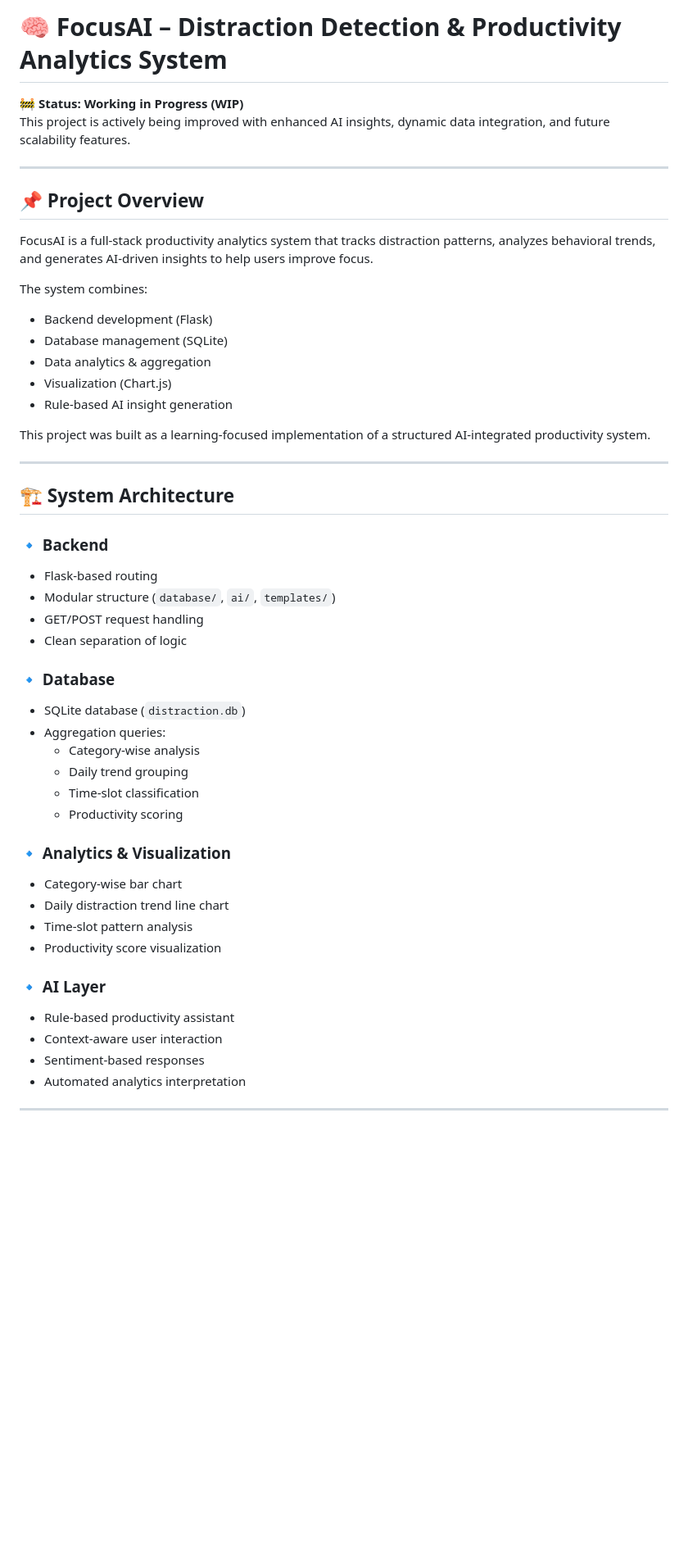
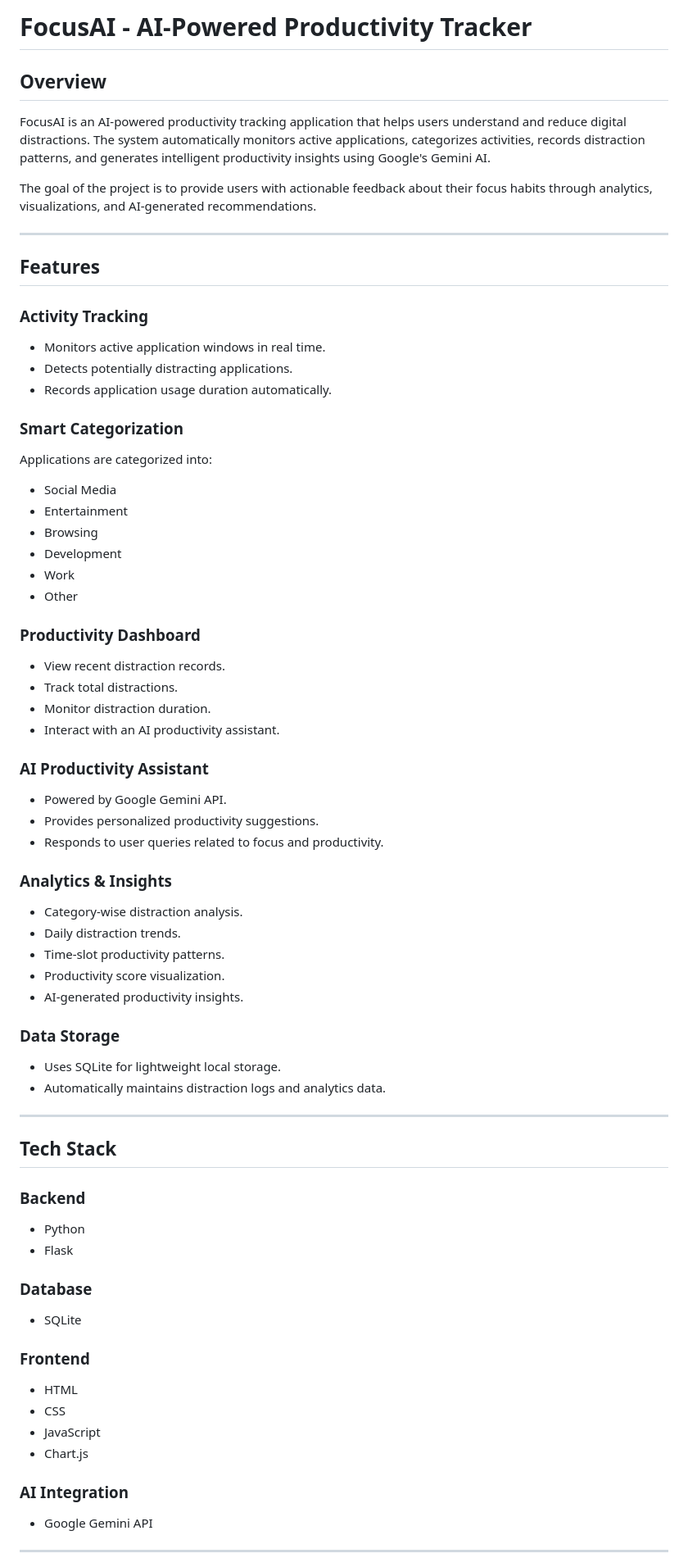
Before and after one commit to NerusuNiharika/FocusAI---AI-Powered-Productivity-Tracker, a Markdown page: README.md, the part around one of its changes. Shown at 82% size. Rendered like a GitHub page; blank space fills up the shorter version.

Commit message:
Complete FocusAI productivity tracker

```diff
--- a/README.md
+++ b/README.md
@@ -1,53 +1,81 @@
-# 🧠 FocusAI – Distraction Detection & Productivity Analytics System
+# FocusAI - AI-Powered Productivity Tracker
 
-🚧 **Status: Working in Progress (WIP)**
-This project is actively being improved with enhanced AI insights, dynamic data integration, and future scalability features.
+## Overview
+
+FocusAI is an AI-powered productivity tracking application that helps users understand and reduce digital distractions. The system automatically monitors active applications, categorizes activities, records distraction patterns, and generates intelligent productivity insights using Google's Gemini AI.
+
+The goal of the project is to provide users with actionable feedback about their focus habits through analytics, visualizations, and AI-generated recommendations.
 
 ---
 
-## 📌 Project Overview
+## Features
 
-FocusAI is a full-stack productivity analytics system that tracks distraction patterns, analyzes behavioral trends, and generates AI-driven insights to help users improve focus.
+### Activity Tracking
 
-The system combines:
-- Backend development (Flask)
-- Database management (SQLite)
-- Data analytics & aggregation
-- Visualization (Chart.js)
-- Rule-based AI insight generation
+* Monitors active application windows in real time.
+* Detects potentially distracting applications.
+* Records application usage duration automatically.
 
-This project was built as a learning-focused implementation of a structured AI-integrated productivity system.
+### Smart Categorization
+
+Applications are categorized into:
+
+* Social Media
+* Entertainment
+* Browsing
+* Development
+* Work
+* Other
+
+### Productivity Dashboard
+
+* View recent distraction records.
+* Track total distractions.
+* Monitor distraction duration.
+* Interact with an AI productivity assistant.
+
+### AI Productivity Assistant
+
+* Powered by Google Gemini API.
+* Provides personalized productivity suggestions.
+* Responds to user queries related to focus and productivity.
+
+### Analytics & Insights
+
+* Category-wise distraction analysis.
+* Daily distraction trends.
+* Time-slot productivity patterns.
+* Productivity score visualization.
+* AI-generated productivity insights.
+
+### Data Storage
+
+* Uses SQLite for lightweight local storage.
+* Automatically maintains distraction logs and analytics data.
 
 ---
 
-## 🏗️ System Architecture
+## Tech Stack
 
+### Backend
 
-### 🔹 Backend
-- Flask-based routing
-- Modular structure (`database/`, `ai/`, `templates/`)
-- GET/POST request handling
-- Clean separation of logic
+* Python
+* Flask
 
-### 🔹 Database
-- SQLite database (`distraction.db`)
-- Aggregation queries:
-  - Category-wise analysis
-  - Daily trend grouping
-  - Time-slot classification
-  - Productivity scoring
+### Database
 
-### 🔹 Analytics & Visualization
-- Category-wise bar chart
-- Daily distraction trend line chart
-- Time-slot pattern analysis
-- Productivity score visualization
+* SQLite
 
-### 🔹 AI Layer
-- Rule-based productivity assistant
-- Context-aware user interaction
-- Sentiment-based responses
-- Automated analytics interpretation
+### Frontend
+
+* HTML
+* CSS
+* JavaScript
+* Chart.js
+
+### AI Integration
+
+* Google Gemini API
 
 ---
 
```
Also changed, not shown: other parts of README.md (+107 -115 lines).
